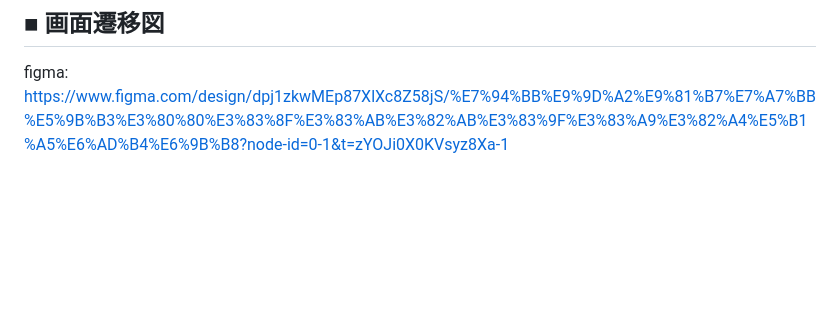
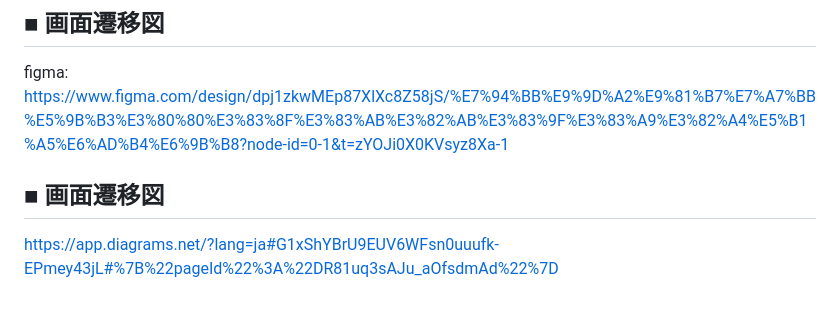
Before and after one commit to riku-work10/band_resume, a Markdown page: README.md, the part around the change. GitHub-like rendering; blank space fills up the shorter version.

Commit message:
Update README.md　ER図追加

```diff
--- a/README.md
+++ b/README.md
@@ -100,3 +100,6 @@ Xの投稿では「いいね」などの反応が得られる一方で、オー
 
 ## ■ 画面遷移図
 figma: https://www.figma.com/design/dpj1zkwMEp87XlXc8Z58jS/%E7%94%BB%E9%9D%A2%E9%81%B7%E7%A7%BB%E5%9B%B3%E3%80%80%E3%83%8F%E3%83%AB%E3%82%AB%E3%83%9F%E3%83%A9%E3%82%A4%E5%B1%A5%E6%AD%B4%E6%9B%B8?node-id=0-1&t=zYOJi0X0KVsyz8Xa-1
+
+## ■ 画面遷移図
+https://app.diagrams.net/?lang=ja#G1xShYBrU9EUV6WFsn0uuufk-EPmey43jL#%7B%22pageId%22%3A%22DR81uq3sAJu_aOfsdmAd%22%7D
```
